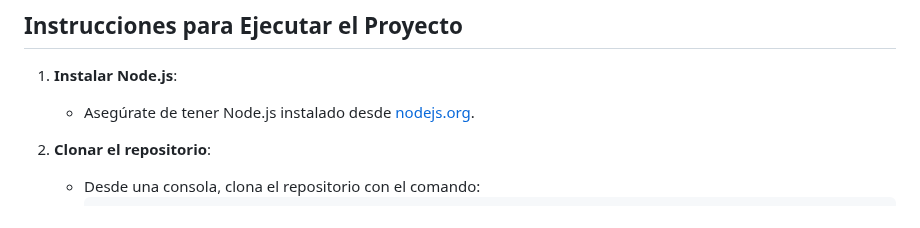
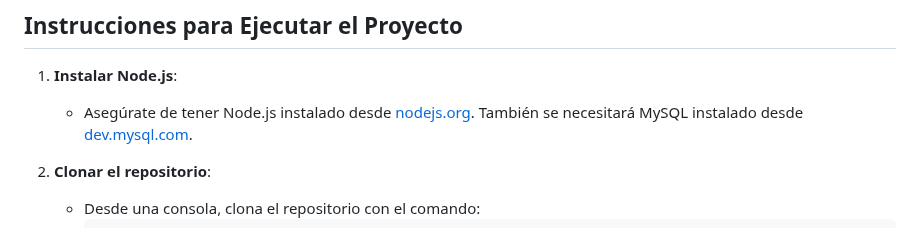
Before and after one commit to CandationClavel/registroylogin, a Markdown page: README.md, the part around the change. GitHub-like rendering.

```diff
--- a/README.md
+++ b/README.md
@@ -66,7 +66,7 @@ Desarrollar un sistema de registro y login utilizando Node.js y Express para pro
 ## Instrucciones para Ejecutar el Proyecto
 
 1. **Instalar Node.js**:
-   - Asegúrate de tener Node.js instalado desde [nodejs.org](https://nodejs.org/es).
+   - Asegúrate de tener Node.js instalado desde [nodejs.org](https://nodejs.org/es). También se necesitará MySQL instalado desde [dev.mysql.com](https://dev.mysql.com/downloads/mysql/).
 
 2. **Clonar el repositorio**:
    - Desde una consola, clona el repositorio con el comando:
```
